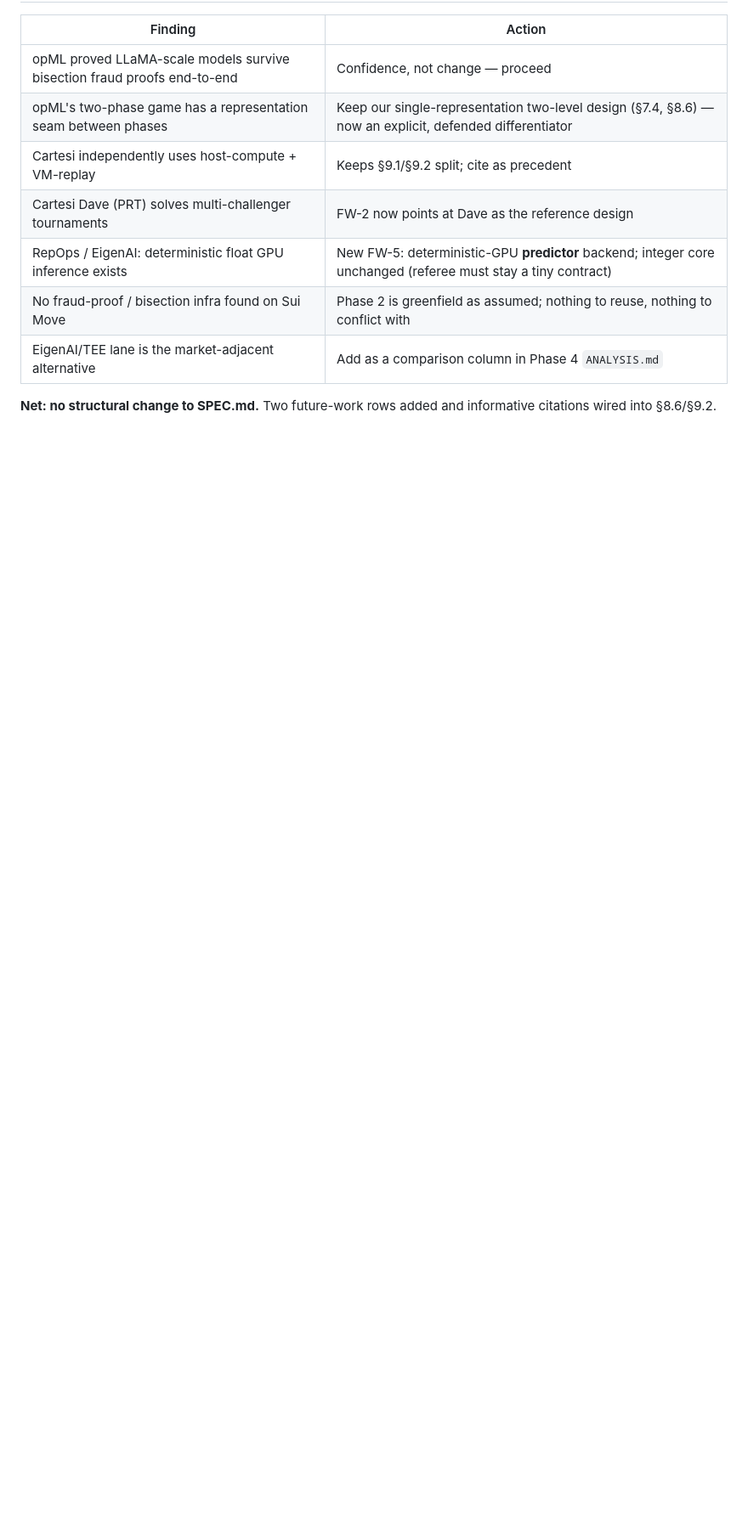
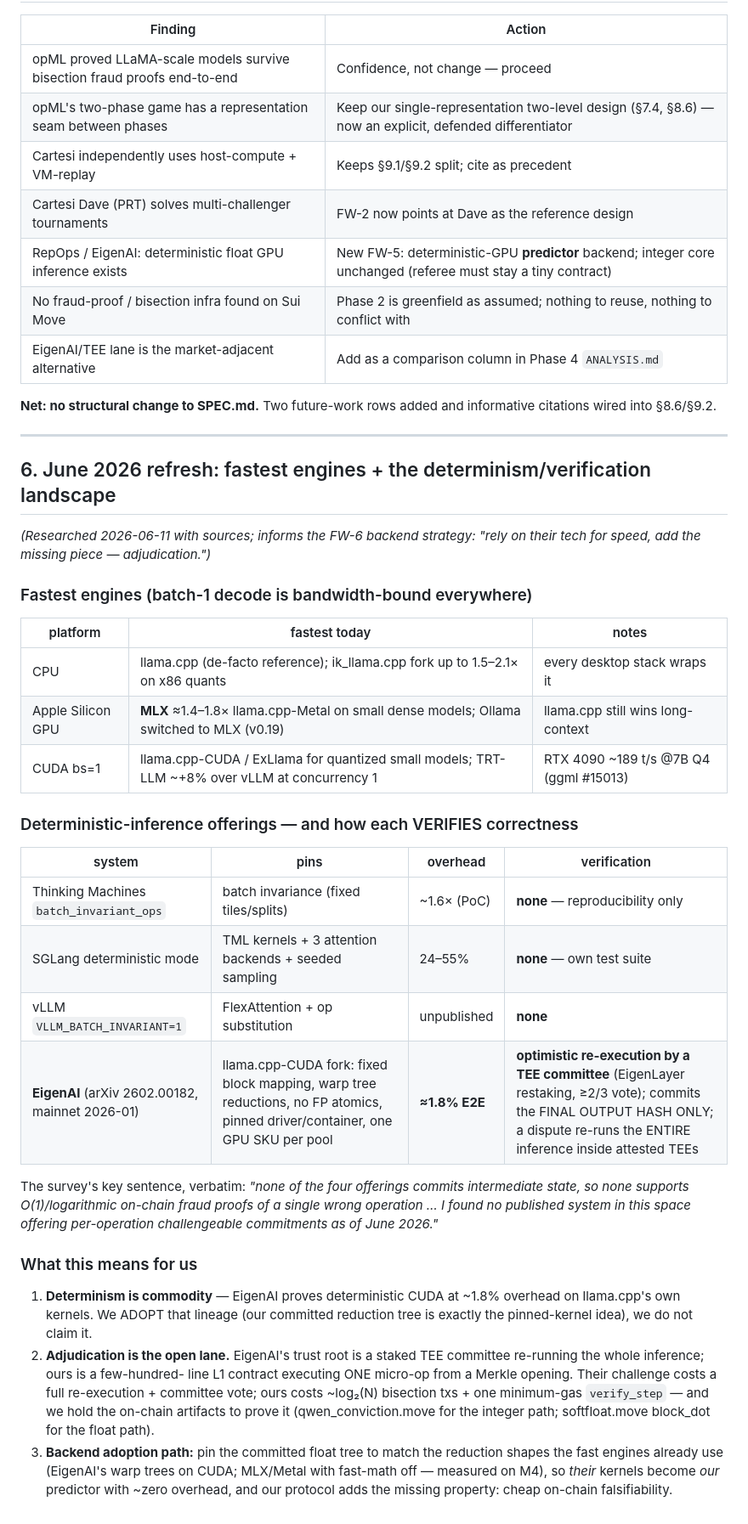
Before and after one commit to avalias/veritas, a Markdown page: PRIOR_ART.md, the part around the change. Shown at 85% size. Rendered like a GitHub page; blank space fills up the shorter version.

Commit message:
PRIOR_ART: June 2026 engine + determinism/verification survey (sourced)

```diff
--- a/PRIOR_ART.md
+++ b/PRIOR_ART.md
@@ -123,3 +123,51 @@ survey: [Equilibrium Labs — State of Verifiable Inference](https://equilibrium
 
 **Net: no structural change to SPEC.md.** Two future-work rows added and
 informative citations wired into §8.6/§9.2.
+
+---
+
+## 6. June 2026 refresh: fastest engines + the determinism/verification landscape
+
+*(Researched 2026-06-11 with sources; informs the FW-6 backend strategy:
+"rely on their tech for speed, add the missing piece — adjudication.")*
+
+### Fastest engines (batch-1 decode is bandwidth-bound everywhere)
+
+| platform | fastest today | notes |
+|---|---|---|
+| CPU | llama.cpp (de-facto reference); ik_llama.cpp fork up to 1.5–2.1× on x86 quants | every desktop stack wraps it |
+| Apple Silicon GPU | **MLX** ≈1.4–1.8× llama.cpp-Metal on small dense models; Ollama switched to MLX (v0.19) | llama.cpp still wins long-context |
+| CUDA bs=1 | llama.cpp-CUDA / ExLlama for quantized small models; TRT-LLM ~+8% over vLLM at concurrency 1 | RTX 4090 ~189 t/s @7B Q4 (ggml #15013) |
+
+### Deterministic-inference offerings — and how each VERIFIES correctness
+
+| system | pins | overhead | verification |
+|---|---|---|---|
+| Thinking Machines `batch_invariant_ops` | batch invariance (fixed tiles/splits) | ~1.6× (PoC) | **none** — reproducibility only |
+| SGLang deterministic mode | TML kernels + 3 attention backends + seeded sampling | 24–55% | **none** — own test suite |
+| vLLM `VLLM_BATCH_INVARIANT=1` | FlexAttention + op substitution | unpublished | **none** |
+| **EigenAI** (arXiv 2602.00182, mainnet 2026-01) | llama.cpp-CUDA fork: fixed block mapping, warp tree reductions, no FP atomics, pinned driver/container, one GPU SKU per pool | **≈1.8% E2E** | **optimistic re-execution by a TEE committee** (EigenLayer restaking, ≥2/3 vote); commits the FINAL OUTPUT HASH ONLY; a dispute re-runs the ENTIRE inference inside attested TEEs |
+
+The survey's key sentence, verbatim: *"none of the four offerings commits
+intermediate state, so none supports O(1)/logarithmic on-chain fraud
+proofs of a single wrong operation … I found no published system in this
+space offering per-operation challengeable commitments as of June 2026."*
+
+### What this means for us
+
+1. **Determinism is commodity** — EigenAI proves deterministic CUDA at
+   ~1.8% overhead on llama.cpp's own kernels. We ADOPT that lineage (our
+   committed reduction tree is exactly the pinned-kernel idea), we do not
+   claim it.
+2. **Adjudication is the open lane.** EigenAI's trust root is a staked
+   TEE committee re-running the whole inference; ours is a few-hundred-
+   line L1 contract executing ONE micro-op from a Merkle opening. Their
+   challenge costs a full re-execution + committee vote; ours costs
+   ~log₂(N) bisection txs + one minimum-gas `verify_step` — and we hold
+   the on-chain artifacts to prove it (qwen_conviction.move for the
+   integer path; softfloat.move block_dot for the float path).
+3. **Backend adoption path:** pin the committed float tree to match the
+   reduction shapes the fast engines already use (EigenAI's warp trees on
+   CUDA; MLX/Metal with fast-math off — measured on M4), so *their*
+   kernels become *our* predictor with ~zero overhead, and our protocol
+   adds the missing property: cheap on-chain falsifiability.
```
